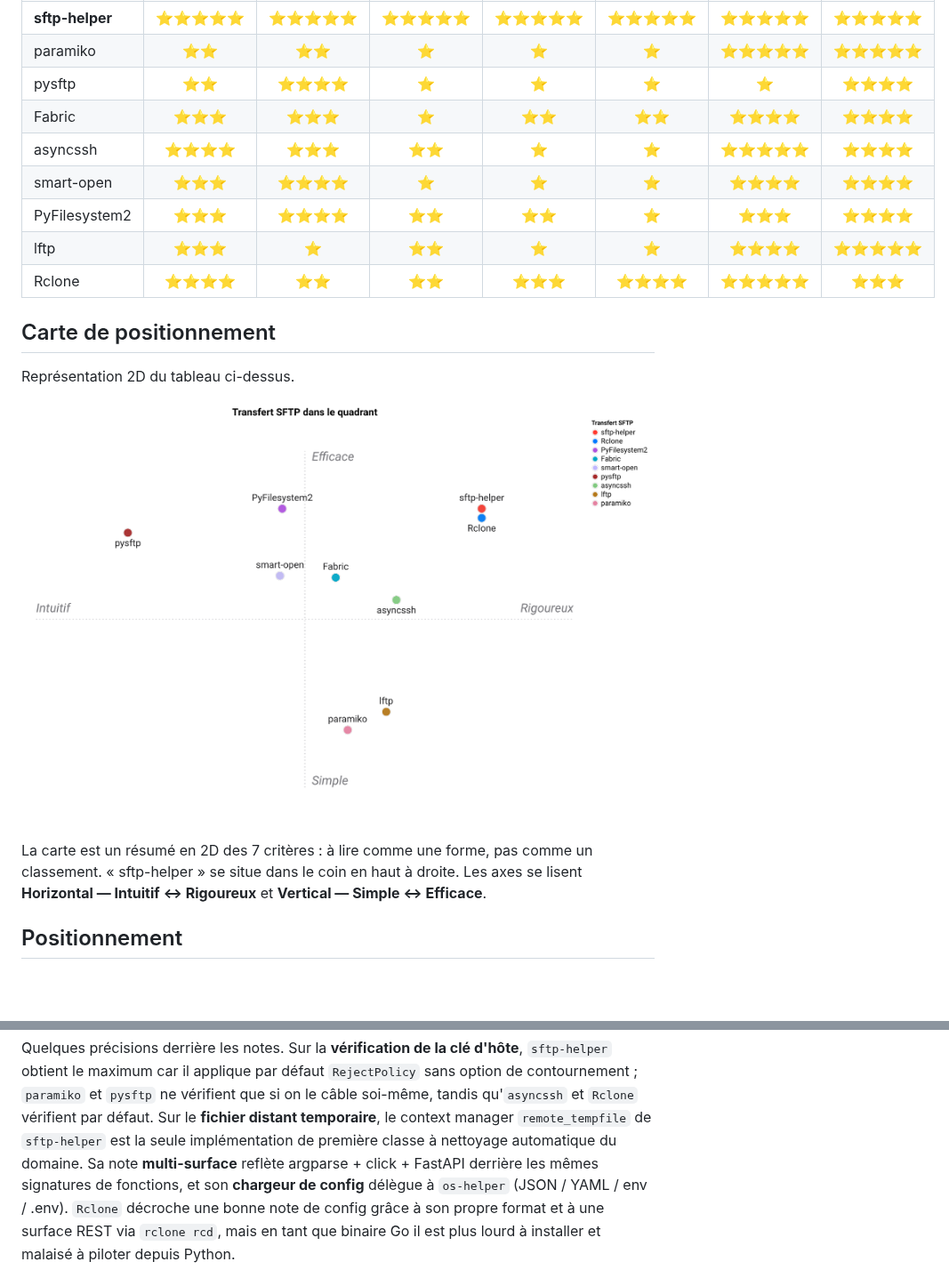
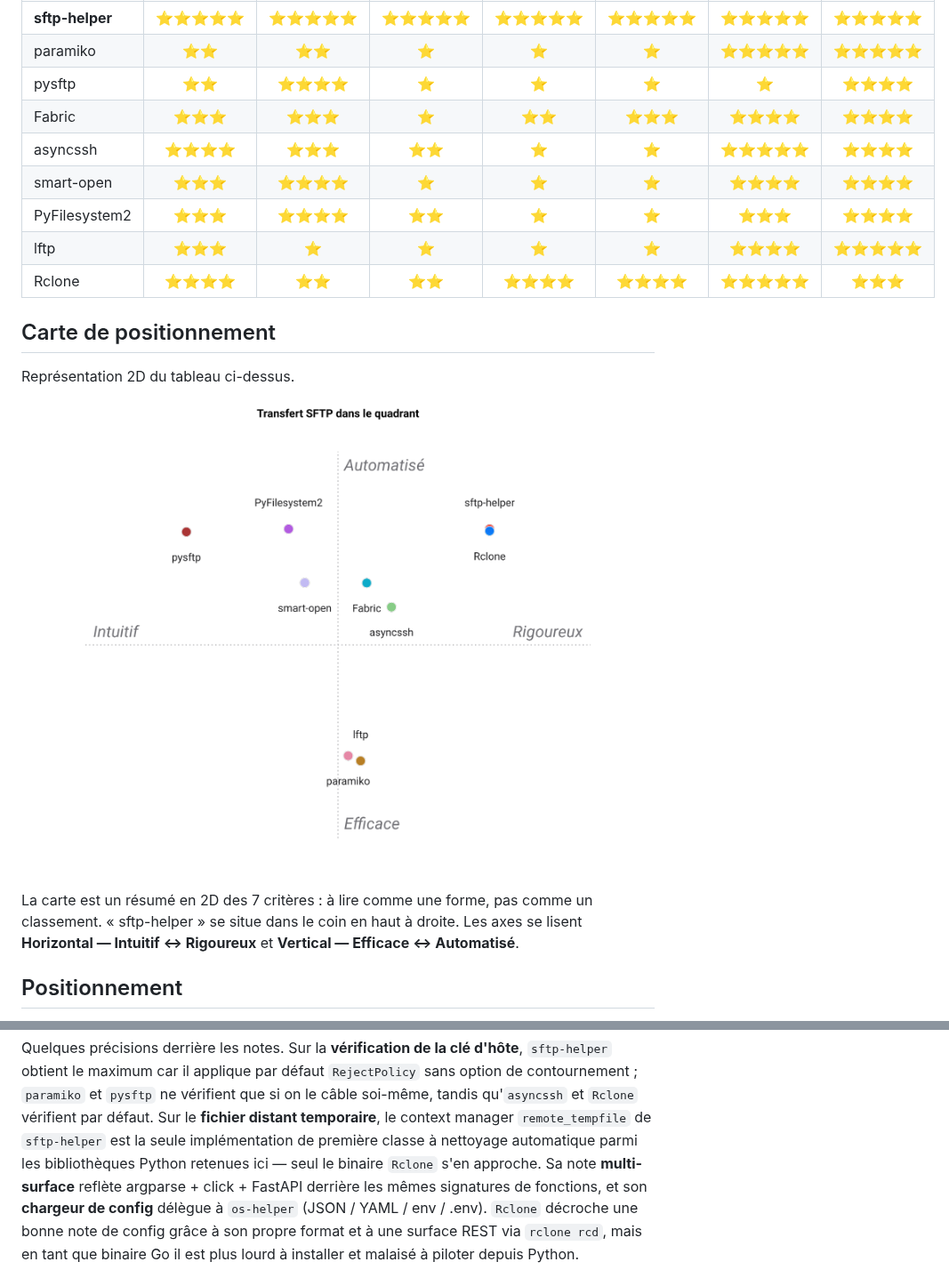
Before and after one commit to warith-harchaoui/sftp-helper, a Markdown page: PAYSAGE.md, 2 parts joined by grey strips. Shown at 89% size. Rendered like a GitHub page; pictures changed too: assets/paysage.png; blank space fills up the shorter version.

```diff
--- a/PAYSAGE.md
+++ b/PAYSAGE.md
@@ -23,12 +23,12 @@ local à évaluer ici.
 | **sftp-helper** | ⭐⭐⭐⭐⭐ | ⭐⭐⭐⭐⭐ | ⭐⭐⭐⭐⭐ | ⭐⭐⭐⭐⭐ | ⭐⭐⭐⭐⭐ | ⭐⭐⭐⭐⭐ | ⭐⭐⭐⭐⭐ |
 | paramiko | ⭐⭐ | ⭐⭐ | ⭐ | ⭐ | ⭐ | ⭐⭐⭐⭐⭐ | ⭐⭐⭐⭐⭐ |
 | pysftp | ⭐⭐ | ⭐⭐⭐⭐ | ⭐ | ⭐ | ⭐ | ⭐ | ⭐⭐⭐⭐ |
-| Fabric | ⭐⭐⭐ | ⭐⭐⭐ | ⭐ | ⭐⭐ | ⭐⭐ | ⭐⭐⭐⭐ | ⭐⭐⭐⭐ |
+| Fabric | ⭐⭐⭐ | ⭐⭐⭐ | ⭐ | ⭐⭐ | ⭐⭐⭐ | ⭐⭐⭐⭐ | ⭐⭐⭐⭐ |
 | asyncssh | ⭐⭐⭐⭐ | ⭐⭐⭐ | ⭐⭐ | ⭐ | ⭐ | ⭐⭐⭐⭐⭐ | ⭐⭐⭐⭐ |
 | smart-open | ⭐⭐⭐ | ⭐⭐⭐⭐ | ⭐ | ⭐ | ⭐ | ⭐⭐⭐⭐ | ⭐⭐⭐⭐ |
-| PyFilesystem2 | ⭐⭐⭐ | ⭐⭐⭐⭐ | ⭐⭐ | ⭐⭐ | ⭐ | ⭐⭐⭐ | ⭐⭐⭐⭐ |
-| lftp | ⭐⭐⭐ | ⭐ | ⭐⭐ | ⭐ | ⭐ | ⭐⭐⭐⭐ | ⭐⭐⭐⭐⭐ |
-| Rclone | ⭐⭐⭐⭐ | ⭐⭐ | ⭐⭐ | ⭐⭐⭐ | ⭐⭐⭐⭐ | ⭐⭐⭐⭐⭐ | ⭐⭐⭐ |
+| PyFilesystem2 | ⭐⭐⭐ | ⭐⭐⭐⭐ | ⭐⭐ | ⭐ | ⭐ | ⭐⭐⭐ | ⭐⭐⭐⭐ |
+| lftp | ⭐⭐⭐ | ⭐ | ⭐ | ⭐ | ⭐ | ⭐⭐⭐⭐ | ⭐⭐⭐⭐⭐ |
+| Rclone | ⭐⭐⭐⭐ | ⭐⭐ | ⭐⭐ | ⭐⭐⭐⭐ | ⭐⭐⭐⭐ | ⭐⭐⭐⭐⭐ | ⭐⭐⭐ |
 <!-- TABLE:END -->
 
 ## Carte de positionnement
@@ -38,7 +38,7 @@ Représentation 2D du tableau ci-dessus.
 
 ![Carte de positionnement](https://raw.githubusercontent.com/warith-harchaoui/sftp-helper/main/assets/paysage.png)
 
-La carte est un résumé en 2D des 7 critères : à lire comme une forme, pas comme un classement. « sftp-helper » se situe dans le coin en haut à droite. Les axes se lisent **Horizontal — Intuitif ↔ Rigoureux** et **Vertical — Simple ↔ Efficace**.
+La carte est un résumé en 2D des 7 critères : à lire comme une forme, pas comme un classement. « sftp-helper » se situe dans le coin en haut à droite. Les axes se lisent **Horizontal — Intuitif ↔ Rigoureux** et **Vertical — Efficace ↔ Automatisé**.
 <!-- FIGURE:END -->
 
 ## Positionnement
@@ -63,7 +63,8 @@ d'hôte**, `sftp-helper` obtient le maximum car il applique par défaut
 vérifient que si on le câble soi-même, tandis qu'`asyncssh` et `Rclone`
 vérifient par défaut. Sur le **fichier distant temporaire**, le context
 manager `remote_tempfile` de `sftp-helper` est la seule implémentation
-de première classe à nettoyage automatique du domaine.
+de première classe à nettoyage automatique parmi les bibliothèques Python
+retenues ici — seul le binaire `Rclone` s'en approche.
 Sa note **multi-surface** reflète argparse + click + FastAPI
 derrière les mêmes signatures de fonctions, et son **chargeur de config**
 délègue à `os-helper` (JSON / YAML / env / .env). `Rclone` décroche une
```
Also changed, not shown: LANDSCAPE.md (+6 -5 lines), assets/landscape.png, 2 other files.
